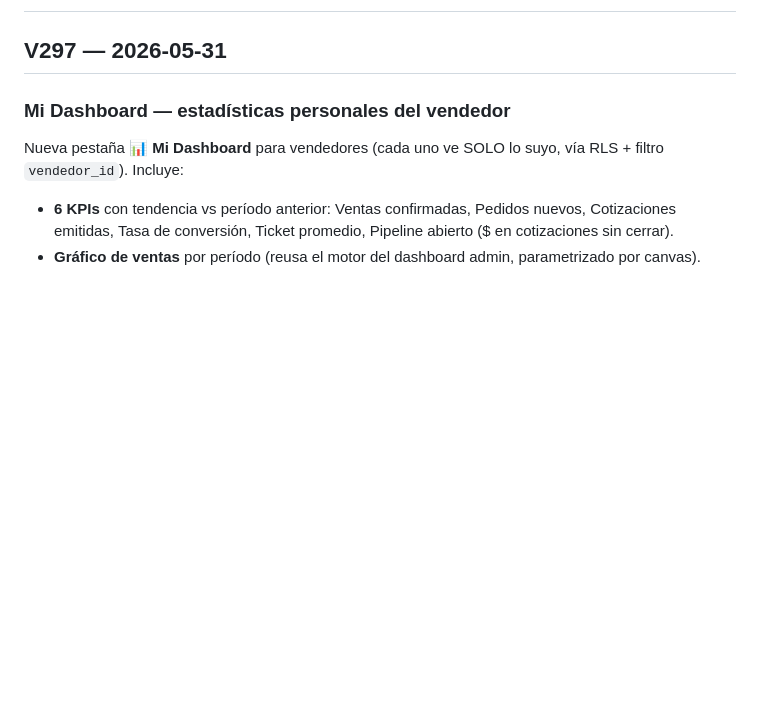
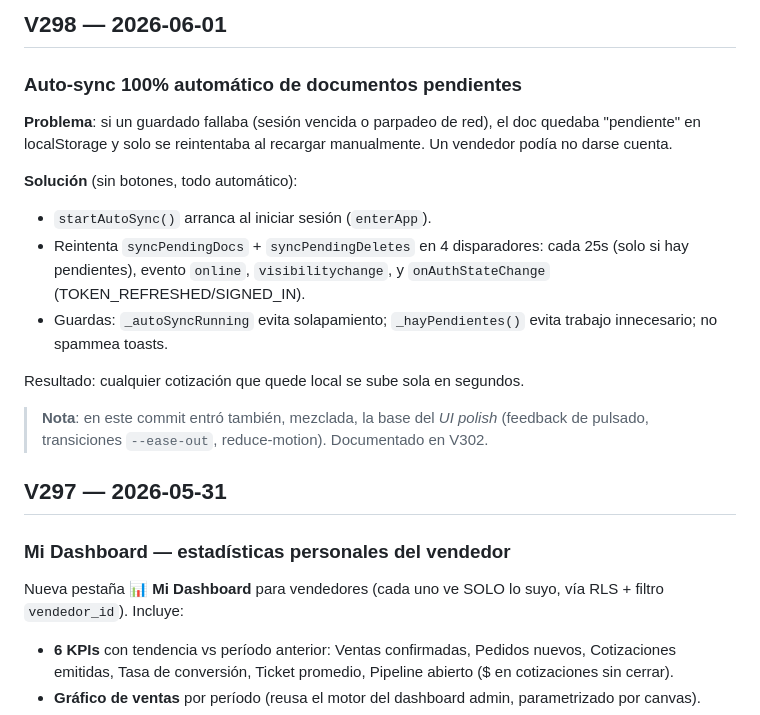
Before and after one commit to gastonpezzic-star/rollermotion, a Markdown page: CHANGELOG.md, the part around one of its changes. GitHub-like rendering; blank space fills up the shorter version.

```diff
--- a/CHANGELOG.md
+++ b/CHANGELOG.md
@@ -2,3 +48,17 @@
+## V298 — 2026-06-01
+
+### Auto-sync 100% automático de documentos pendientes
+
+**Problema**: si un guardado fallaba (sesión vencida o parpadeo de red), el doc quedaba "pendiente" en localStorage y solo se reintentaba al recargar manualmente. Un vendedor podía no darse cuenta.
+
+**Solución** (sin botones, todo automático):
+- `startAutoSync()` arranca al iniciar sesión (`enterApp`).
+- Reintenta `syncPendingDocs` + `syncPendingDeletes` en 4 disparadores: cada 25s (solo si hay pendientes), evento `online`, `visibilitychange`, y `onAuthStateChange` (TOKEN_REFRESHED/SIGNED_IN).
+- Guardas: `_autoSyncRunning` evita solapamiento; `_hayPendientes()` evita trabajo innecesario; no spammea toasts.
+
+Resultado: cualquier cotización que quede local se sube sola en segundos.
+
+> **Nota**: en este commit entró también, mezclada, la base del *UI polish* (feedback de pulsado, transiciones `--ease-out`, reduce-motion). Documentado en V302.
 
 ## V297 — 2026-05-31
 
```
Also changed, not shown: other parts of CHANGELOG.md (+46 -0 lines).
